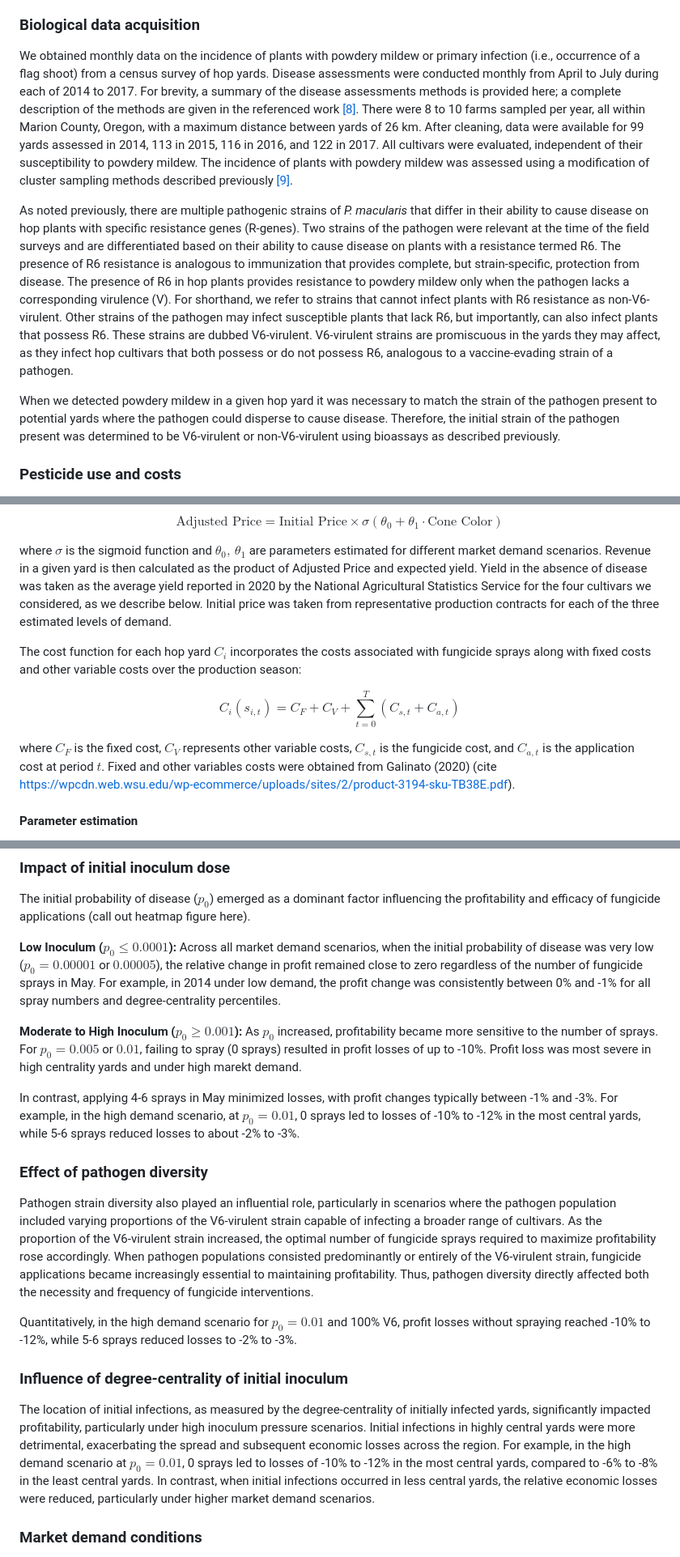
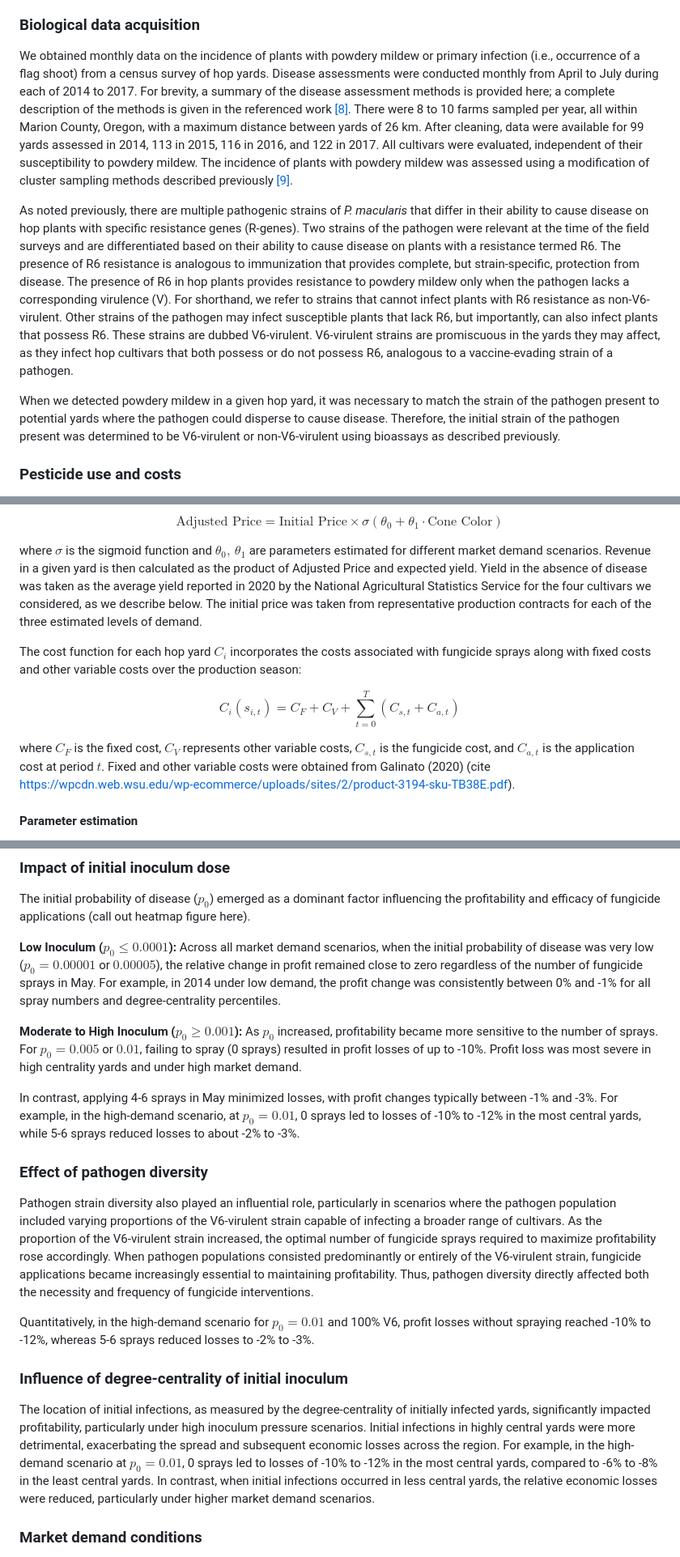
Before and after one commit to joshfpedro/hops-project-2025, a Markdown page: reports/paper/paper.md, 3 parts joined by grey strips. Shown at 81% size. Drawn GitHub-style.

```diff
--- a/reports/paper/paper.md
+++ b/reports/paper/paper.md
@@ -69,11 +69,11 @@ Our study system is the hop production region in western Oregon. Oregon is one o
 
 ### Biological data acquisition
 
-We obtained monthly data on the incidence of plants with powdery mildew or primary infection (i.e., occurrence of a flag shoot) from a census survey of hop yards. Disease assessments were conducted monthly from April to July during each of 2014 to 2017. For brevity, a summary of the disease assessments methods is provided here; a complete description of the methods are given in the referenced work [[8]](#Bassanezi2013). There were 8 to 10 farms sampled per year, all within Marion County, Oregon, with a maximum distance between yards of 26 km. After cleaning, data were available for 99 yards assessed in 2014, 113 in 2015, 116 in 2016, and 122 in 2017. All cultivars were evaluated, independent of their susceptibility to powdery mildew. The incidence of plants with powdery mildew was assessed using a modification of cluster sampling methods described previously [[9]](#Filho2016).
+We obtained monthly data on the incidence of plants with powdery mildew or primary infection (i.e., occurrence of a flag shoot) from a census survey of hop yards. Disease assessments were conducted monthly from April to July during each of 2014 to 2017. For brevity, a summary of the disease assessment methods is provided here; a complete description of the methods is given in the referenced work [[8]](#Bassanezi2013). There were 8 to 10 farms sampled per year, all within Marion County, Oregon, with a maximum distance between yards of 26 km. After cleaning, data were available for 99 yards assessed in 2014, 113 in 2015, 116 in 2016, and 122 in 2017. All cultivars were evaluated, independent of their susceptibility to powdery mildew. The incidence of plants with powdery mildew was assessed using a modification of cluster sampling methods described previously [[9]](#Filho2016).
 
 As noted previously, there are multiple pathogenic strains of *P. macularis* that differ in their ability to cause disease on hop plants with specific resistance genes (R-genes). Two strains of the pathogen were relevant at the time of the field surveys and are differentiated based on their ability to cause disease on plants with a resistance termed R6. The presence of R6 resistance is analogous to immunization that provides complete, but strain-specific, protection from disease. The presence of R6 in hop plants provides resistance to powdery mildew only when the pathogen lacks a corresponding virulence (V). For shorthand, we refer to strains that cannot infect plants with R6 resistance as non-V6-virulent. Other strains of the pathogen may infect susceptible plants that lack R6, but importantly, can also infect plants that possess R6. These strains are dubbed V6-virulent. V6-virulent strains are promiscuous in the yards they may affect, as they infect hop cultivars that both possess or do not possess R6, analogous to a vaccine-evading strain of a pathogen.
 
-When we detected powdery mildew in a given hop yard it was necessary to match the strain of the pathogen present to potential yards where the pathogen could disperse to cause disease. Therefore, the initial strain of the pathogen present was determined to be V6-virulent or non-V6-virulent using bioassays as described previously.
+When we detected powdery mildew in a given hop yard, it was necessary to match the strain of the pathogen present to potential yards where the pathogen could disperse to cause disease. Therefore, the initial strain of the pathogen present was determined to be V6-virulent or non-V6-virulent using bioassays as described previously.
 
 ### Pesticide use and costs
 
@@ -159,13 +159,13 @@ Market conditions and production contracts also impact revenue. Production contr
 
 $$\text{Adjusted Price} = \text{Initial Price} \times \sigma(\theta_0 + \theta_1 \cdot \text{Cone Color})$$
 
-where $\sigma$ is the sigmoid function and $\theta_0, \, \theta_1$ are parameters estimated for different market demand scenarios. Revenue in a given yard is then calculated as the product of Adjusted Price and expected yield. Yield in the absence of disease was taken as the average yield reported in 2020 by the National Agricultural Statistics Service for the four cultivars we considered, as we describe below. Initial price was taken from representative production contracts for each of the three estimated levels of demand.
+where $\sigma$ is the sigmoid function and $\theta_0, \, \theta_1$ are parameters estimated for different market demand scenarios. Revenue in a given yard is then calculated as the product of Adjusted Price and expected yield. Yield in the absence of disease was taken as the average yield reported in 2020 by the National Agricultural Statistics Service for the four cultivars we considered, as we describe below. The initial price was taken from representative production contracts for each of the three estimated levels of demand.
 
 The cost function for each hop yard $C_i$ incorporates the costs associated with fungicide sprays along with fixed costs and other variable costs over the production season:
 
 $$C_i(s_{i,t}) = C_F + C_V + \sum_{t=0}^T (C_{s,t} + C_{a,t})$$
 
-where $C_F$ is the fixed cost, $C_V$ represents other variable costs, $C_{s,t}$ is the fungicide cost, and $C_{a,t}$ is the application cost at period $t$. Fixed and other variables costs were obtained from Galinato (2020) (cite https://wpcdn.web.wsu.edu/wp-ecommerce/uploads/sites/2/product-3194-sku-TB38E.pdf).
+where $C_F$ is the fixed cost, $C_V$ represents other variable costs, $C_{s,t}$ is the fungicide cost, and $C_{a,t}$ is the application cost at period $t$. Fixed and other variable costs were obtained from Galinato (2020) (cite https://wpcdn.web.wsu.edu/wp-ecommerce/uploads/sites/2/product-3194-sku-TB38E.pdf).
 
 #### Parameter estimation
 
@@ -259,19 +259,19 @@ The initial probability of disease ($p_0$) emerged as a dominant factor influenc
 
 **Low Inoculum ($p_0 \leq 0.0001$):** Across all market demand scenarios, when the initial probability of disease was very low ($p_0 = 0.00001$ or $0.00005$), the relative change in profit remained close to zero regardless of the number of fungicide sprays in May. For example, in 2014 under low demand, the profit change was consistently between 0% and -1% for all spray numbers and degree-centrality percentiles.
 
-**Moderate to High Inoculum ($p_0 \geq 0.001$):** As $p_0$ increased, profitability became more sensitive to the number of sprays. For $p_0 = 0.005$ or $0.01$, failing to spray (0 sprays) resulted in profit losses of up to -10%. Profit loss was most severe in high centrality yards and under high marekt demand.
+**Moderate to High Inoculum ($p_0 \geq 0.001$):** As $p_0$ increased, profitability became more sensitive to the number of sprays. For $p_0 = 0.005$ or $0.01$, failing to spray (0 sprays) resulted in profit losses of up to -10%. Profit loss was most severe in high centrality yards and under high market demand.
 
-In contrast, applying 4-6 sprays in May minimized losses, with profit changes typically between -1% and -3%. For example, in the high demand scenario, at $p_0 = 0.01$, 0 sprays led to losses of -10% to -12% in the most central yards, while 5-6 sprays reduced losses to about -2% to -3%.
+In contrast, applying 4-6 sprays in May minimized losses, with profit changes typically between -1% and -3%. For example, in the high-demand scenario, at $p_0 = 0.01$, 0 sprays led to losses of -10% to -12% in the most central yards, while 5-6 sprays reduced losses to about -2% to -3%.
 
 ### Effect of pathogen diversity
 
 Pathogen strain diversity also played an influential role, particularly in scenarios where the pathogen population included varying proportions of the V6-virulent strain capable of infecting a broader range of cultivars. As the proportion of the V6-virulent strain increased, the optimal number of fungicide sprays required to maximize profitability rose accordingly. When pathogen populations consisted predominantly or entirely of the V6-virulent strain, fungicide applications became increasingly essential to maintaining profitability. Thus, pathogen diversity directly affected both the necessity and frequency of fungicide interventions.
 
-Quantitatively, in the high demand scenario for $p_0 = 0.01$ and 100% V6, profit losses without spraying reached -10% to -12%, while 5-6 sprays reduced losses to -2% to -3%.
+Quantitatively, in the high-demand scenario for $p_0 = 0.01$ and 100% V6, profit losses without spraying reached -10% to -12%, whereas 5-6 sprays reduced losses to -2% to -3%.
 
 ### Influence of degree-centrality of initial inoculum
 
-The location of initial infections, as measured by the degree-centrality of initially infected yards, significantly impacted profitability, particularly under high inoculum pressure scenarios. Initial infections in highly central yards were more detrimental, exacerbating the spread and subsequent economic losses across the region. For example, in the high demand scenario at $p_0 = 0.01$, 0 sprays led to losses of -10% to -12% in the most central yards, compared to -6% to -8% in the least central yards. In contrast, when initial infections occurred in less central yards, the relative economic losses were reduced, particularly under higher market demand scenarios.
+The location of initial infections, as measured by the degree-centrality of initially infected yards, significantly impacted profitability, particularly under high inoculum pressure scenarios. Initial infections in highly central yards were more detrimental, exacerbating the spread and subsequent economic losses across the region. For example, in the high-demand scenario at $p_0 = 0.01$, 0 sprays led to losses of -10% to -12% in the most central yards, compared to -6% to -8% in the least central yards. In contrast, when initial infections occurred in less central yards, the relative economic losses were reduced, particularly under higher market demand scenarios.
 
 ### Market demand conditions
 
```
Also changed, not shown: other parts of reports/paper/paper.md (+22 -22 lines).
